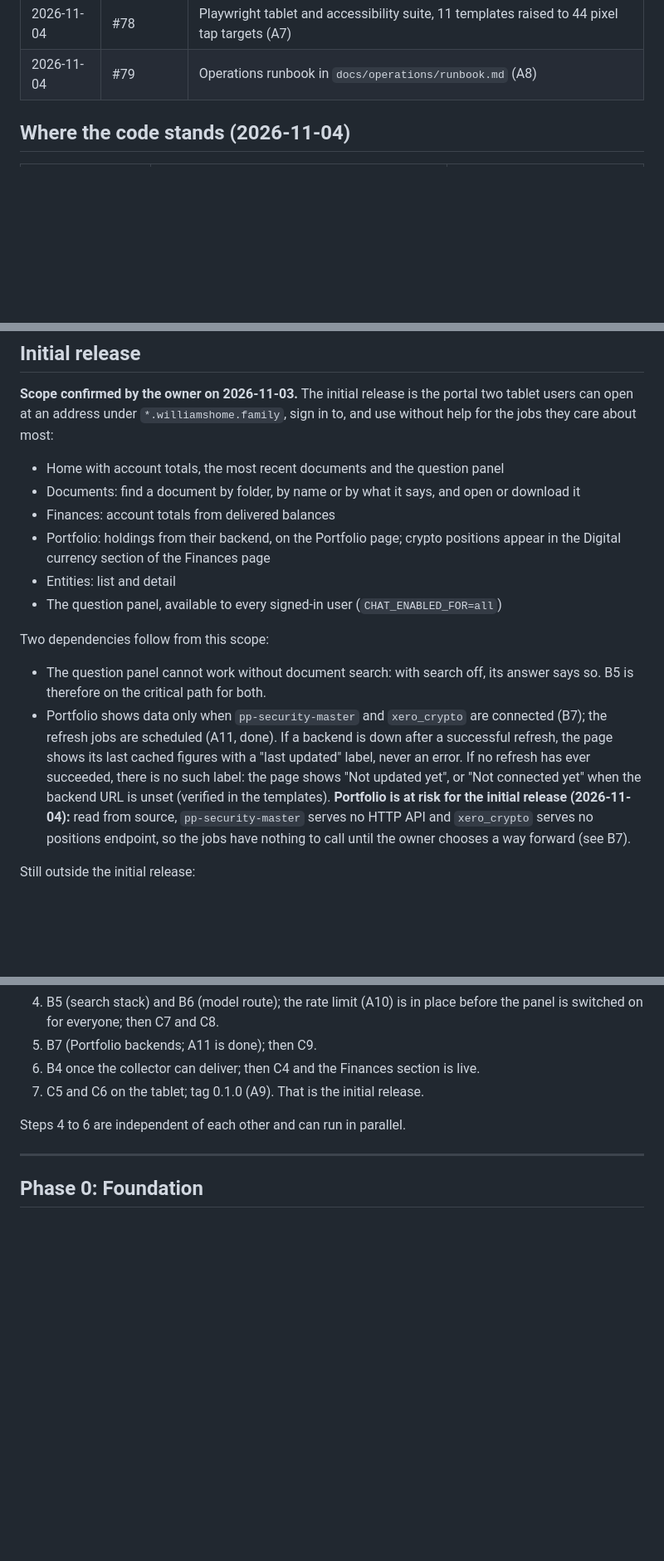
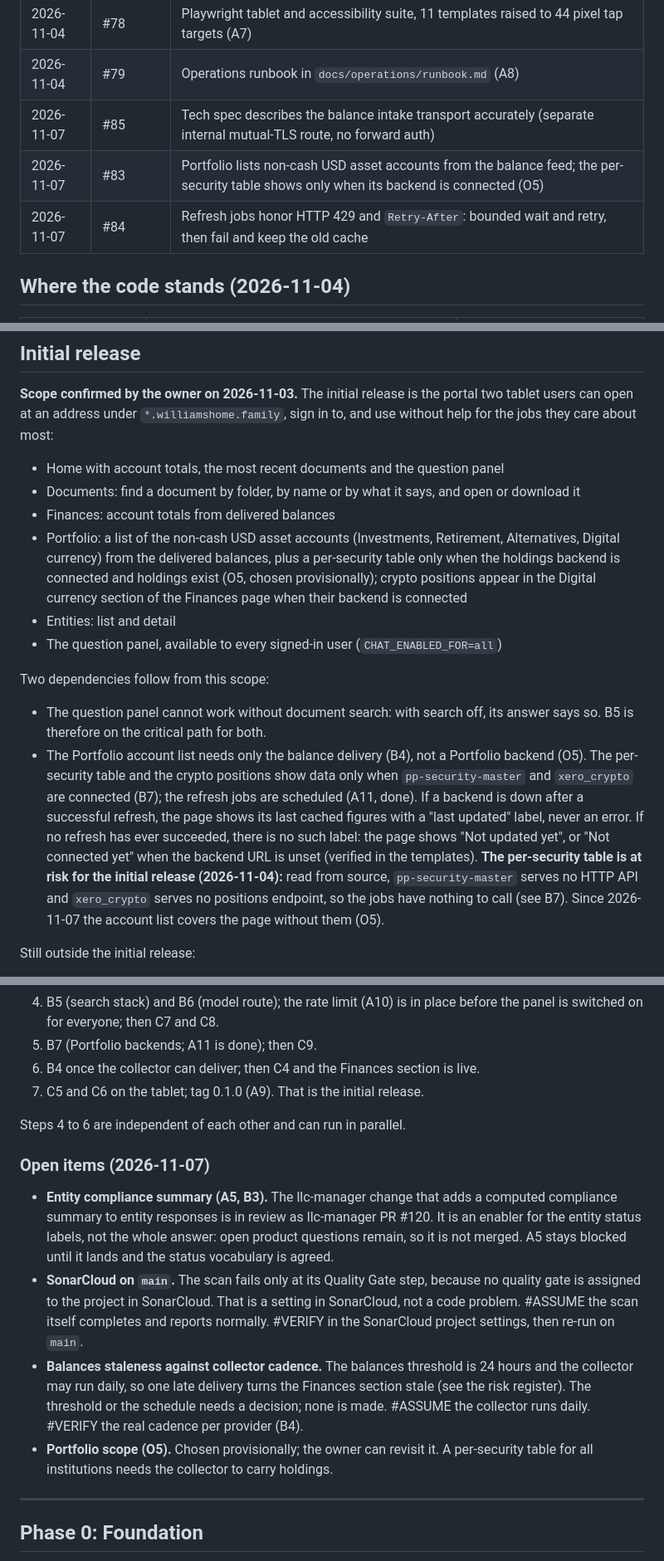
Before and after one commit to ByronWilliamsCPA/family-office-portal, a Markdown page: docs/planning/roadmap.md, 3 parts joined by grey strips. Shown at 83% size. GitHub-like rendering; blank space fills up the shorter version.

Commit message:
docs(roadmap): record Portfolio account-list decision and intake transport (#87)
Record the provisional Portfolio decision (O5): the page lists non-cash USD asset accounts from the balance feed, and the per-security table appears only when the holdings backend is connected. Correct the intake risk row to the separate internal mutual-TLS route with no forward auth. Add progress-log rows for #83, #84 and #85 and an open-items note.

Co-authored-by: Claude Sonnet 4.6 <noreply@anthropic.com>

```diff
--- a/docs/planning/roadmap.md
+++ b/docs/planning/roadmap.md
@@ -42,6 +42,9 @@ housekeeping and the checks on the real tablet.
 | 2026-11-04 | #77 | Per-user question rate limit and one question in flight per user (A10) |
 | 2026-11-04 | #78 | Playwright tablet and accessibility suite, 11 templates raised to 44 pixel tap targets (A7) |
 | 2026-11-04 | #79 | Operations runbook in `docs/operations/runbook.md` (A8) |
+| 2026-11-07 | #85 | Tech spec describes the balance intake transport accurately (separate internal mutual-TLS route, no forward auth) |
+| 2026-11-07 | #83 | Portfolio lists non-cash USD asset accounts from the balance feed; the per-security table shows only when its backend is connected (O5) |
+| 2026-11-07 | #84 | Refresh jobs honor HTTP 429 and `Retry-After`: bounded wait and retry, then fail and keep the old cache |
 
 ## Where the code stands (2026-11-04)
 
@@ -82,7 +85,11 @@ to, and use without help for the jobs they care about most:
 - Documents: find a document by folder, by name or by what it says, and open or
   download it
 - Finances: account totals from delivered balances
-- Portfolio: holdings from their backend, on the Portfolio page; crypto positions appear in the Digital currency section of the Finances page
+- Portfolio: a list of the non-cash USD asset accounts (Investments, Retirement,
+  Alternatives, Digital currency) from the delivered balances, plus a per-security
+  table only when the holdings backend is connected and holdings exist (O5, chosen
+  provisionally); crypto positions appear in the Digital currency section of the
+  Finances page when their backend is connected
 - Entities: list and detail
 - The question panel, available to every signed-in user (`CHAT_ENABLED_FOR=all`)
 
@@ -90,15 +97,17 @@ Two dependencies follow from this scope:
 
 - The question panel cannot work without document search: with search off, its
   answer says so. B5 is therefore on the critical path for both.
-- Portfolio shows data only when `pp-security-master` and `xero_crypto` are
-  connected (B7); the refresh jobs are scheduled (A11, done). If a backend is
+- The Portfolio account list needs only the balance delivery (B4), not a Portfolio
+  backend (O5). The per-security table and the crypto positions show data only when
+  `pp-security-master` and `xero_crypto` are connected (B7); the refresh jobs are
+  scheduled (A11, done). If a backend is
   down after a successful refresh, the page shows its last cached figures with a
   "last updated" label, never an error. If no refresh has ever succeeded, there
   is no such label: the page shows "Not updated yet", or "Not connected yet"
-  when the backend URL is unset (verified in the templates). **Portfolio is at risk for the initial release (2026-11-04):**
-  read from source, `pp-security-master` serves no HTTP API and `xero_crypto`
-  serves no positions endpoint, so the jobs have nothing to call until the owner
-  chooses a way forward (see B7).
+  when the backend URL is unset (verified in the templates). **The per-security table is at risk for the initial release
+  (2026-11-04):** read from source, `pp-security-master` serves no HTTP API and
+  `xero_crypto` serves no positions endpoint, so the jobs have nothing to call
+  (see B7). Since 2026-11-07 the account list covers the page without them (O5).
 
 Still outside the initial release:
 
@@ -222,6 +232,25 @@ and B5 above.
 7. C5 and C6 on the tablet; tag 0.1.0 (A9). That is the initial release.
 
 Steps 4 to 6 are independent of each other and can run in parallel.
+
+### Open items (2026-11-07)
+
+- **Entity compliance summary (A5, B3).** The llc-manager change that adds a
+  computed compliance summary to entity responses is in review as llc-manager
+  PR #120. It is an enabler for the entity status labels, not the whole answer:
+  open product questions remain, so it is not merged. A5 stays blocked until it
+  lands and the status vocabulary is agreed.
+- **SonarCloud on `main`.** The scan fails only at its Quality Gate step, because
+  no quality gate is assigned to the project in SonarCloud. That is a setting in
+  SonarCloud, not a code problem. #ASSUME the scan itself completes and reports
+  normally. #VERIFY in the SonarCloud project settings, then re-run on `main`.
+- **Balances staleness against collector cadence.** The balances threshold is 24
+  hours and the collector may run daily, so one late delivery turns the Finances
+  section stale (see the risk register). The threshold or the schedule needs a
+  decision; none is made. #ASSUME the collector runs daily. #VERIFY the real
+  cadence per provider (B4).
+- **Portfolio scope (O5).** Chosen provisionally; the owner can revisit it. A
+  per-security table for all institutions needs the collector to carry holdings.
 
 ---
 
```
Also changed, not shown: other parts of docs/planning/roadmap.md (+6 -5 lines).
